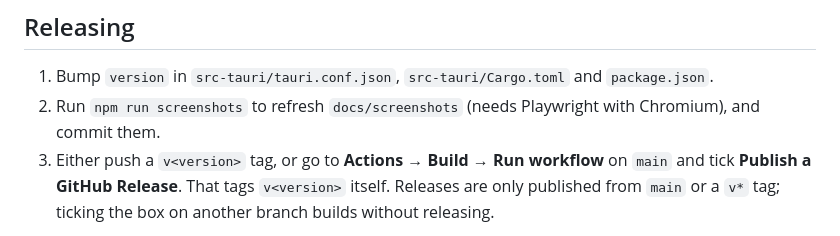
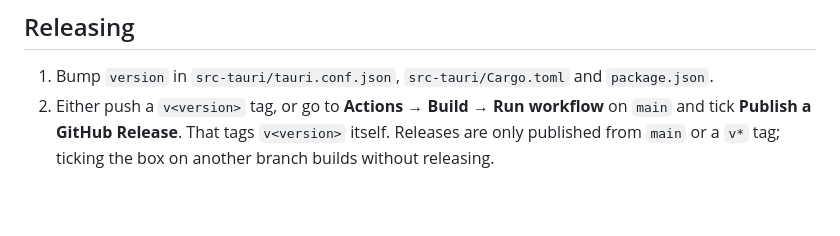
Before and after one commit to datorkar/tiny-kanban, a Markdown page: docs/development.md, the part around the change. GitHub-like rendering; blank space fills up the shorter version.

```diff
--- a/docs/development.md
+++ b/docs/development.md
@@ -26,8 +26,7 @@ GitHub Actions builds Linux (`.deb`, `.rpm`), Windows (`.msi`, `.exe`) and macOS
 ## Releasing
 
 1. Bump `version` in `src-tauri/tauri.conf.json`, `src-tauri/Cargo.toml` and `package.json`.
-2. Run `npm run screenshots` to refresh `docs/screenshots` (needs Playwright with Chromium), and commit them.
-3. Either push a `v<version>` tag, or go to **Actions → Build → Run workflow** on `main` and tick
+2. Either push a `v<version>` tag, or go to **Actions → Build → Run workflow** on `main` and tick
    **Publish a GitHub Release**. That tags `v<version>` itself. Releases are only published from `main` or a `v*`
    tag; ticking the box on another branch builds without releasing.
 
```
Also changed, not shown: README.md (+3 -3 lines), docs/screenshots/mini-mode.png, 2 other files.
